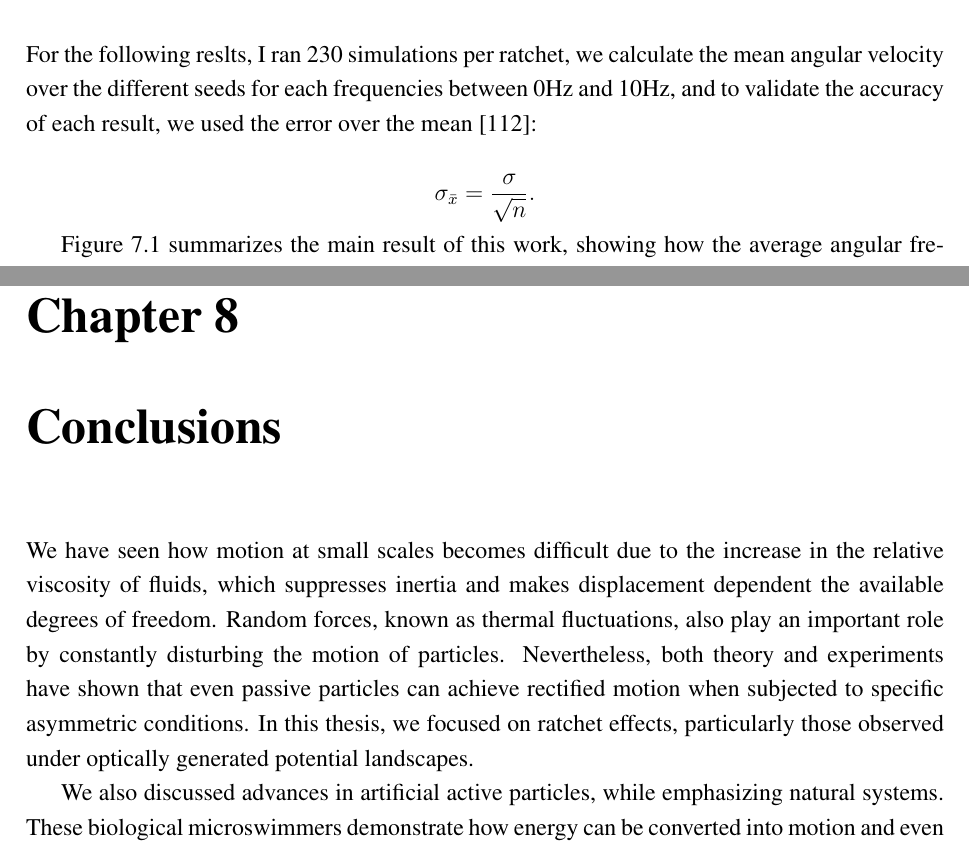
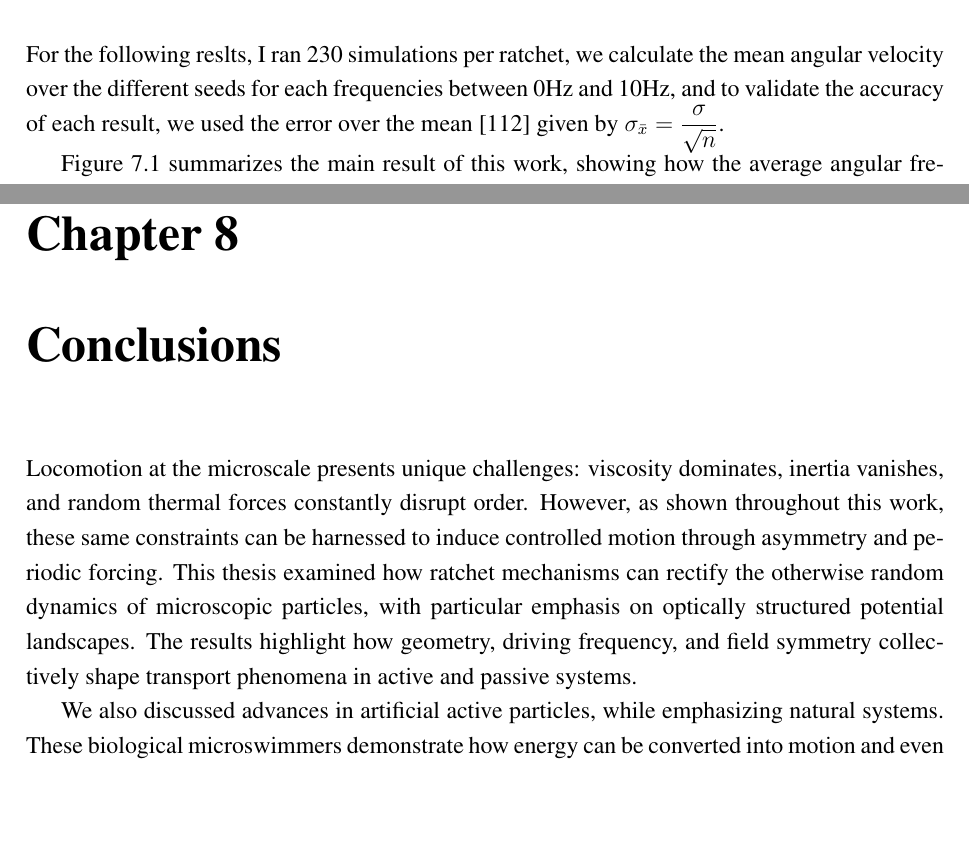
Before and after one commit to YerayCruz/manuscript, a LaTeX thesis (main.tex, which reads chapters/ch4_results.tex, chapters/ch5_conclusions.tex): two parts of pages 73 and 83 of 95, joined at a grey line, cut so that both start at the same text, the shorter picture padded with empty space. Compiled offline with pdfLaTeX.

Commit message:
Feature: Finals corrections so far

```diff
--- a/chapters/ch4_results.tex
+++ b/chapters/ch4_results.tex
@@ -3,12 +3,7 @@
 
 \chapter{Results}
 
-For the following reslts, I ran 230 simulations per ratchet, we calculate the mean angular velocity over the different seeds for each frequencies between 0Hz and 10Hz, and to validate the accuracy of each result, we used the error over the mean~\cite{altman2005standard}:
-
-\begin{equation*}
-  \sigma_{\bar{x}} = \displaystyle\frac{\sigma}{\sqrt{n}}.
-  \label{eq:errormean}
-\end{equation*}
+For the following reslts, I ran 230 simulations per ratchet, we calculate the mean angular velocity over the different seeds for each frequencies between 0Hz and 10Hz, and to validate the accuracy of each result, we used the error over the mean~\cite{altman2005standard} given by $\sigma_{\bar{x}} = \displaystyle\frac{\sigma}{\sqrt{n}}$.
 
 Figure~\ref{fig:angularvsfrequency} summarizes the main result of this work, showing how the average angular frequency of the system changes with the frequency of the rotating magnetic field. At low frequencies (0–3 Hz), the internal dipoles of the paramagnetic colloids can align and rotate in phase with the external field, producing almost no net rotation on the solid ratchet. In this regime, particles are merely diffusive and are stuck in place, not having any displacement overall, which aligns with theoretical expectations.
 As the frequency increases, the dipoles begin to experience a delay relative to the field rotation. This phase lag and fluid viscocity reduces the alignment efficiency, and the system gradually loses synchronization, observing a phase of neighours exchange, at this regime the solid ratchet reaches a peak mean angular frequency at 5 Hz. Beyond this critical frequency, the particles no longer move by exchanging neighbors but instead start to experience a repulsion and attraction force between each pair of particles due to not being able to keep up with the field, this behavior ressembles that of an harmonic bond.
--- a/chapters/ch5_conclusions.tex
+++ b/chapters/ch5_conclusions.tex
@@ -3,7 +3,7 @@
 
 \chapter{Conclusions}
 
-We have seen how motion at small scales becomes difficult due to the increase in the relative viscosity of fluids, which suppresses inertia and makes displacement dependent the available degrees of freedom. Random forces, known as thermal fluctuations, also play an important role by constantly disturbing the motion of particles. Nevertheless, both theory and experiments have shown that even passive particles can achieve rectified motion when subjected to specific asymmetric conditions. In this thesis, we focused on ratchet effects, particularly those observed under optically generated potential landscapes.
+Locomotion at the microscale presents unique challenges: viscosity dominates, inertia vanishes, and random thermal forces constantly disrupt order. However, as shown throughout this work, these same constraints can be harnessed to induce controlled motion through asymmetry and periodic forcing. This thesis examined how ratchet mechanisms can rectify the otherwise random dynamics of microscopic particles, with particular emphasis on optically structured potential landscapes. The results highlight how geometry, driving frequency, and field symmetry collectively shape transport phenomena in active and passive systems.
 
 We also discussed advances in artificial active particles, while emphasizing natural systems. These biological microswimmers demonstrate how energy can be converted into motion and even into useful work, giving rise to micromachines capable of transporting objects or generating rotation through chemical or biological activity. However, these systems face practical limitations: they are prone to biological degradation and require a continuous source of energy to remain active.
 
```
Also changed, not shown: chapters/ch4_results.tex (11 more changed lines), chapters/ch5_conclusions.tex (2 more changed lines), 4 other files.
